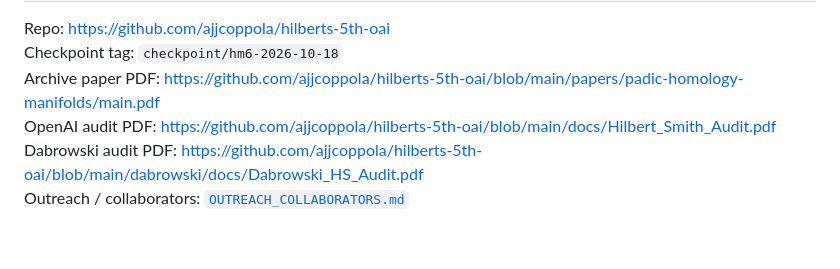
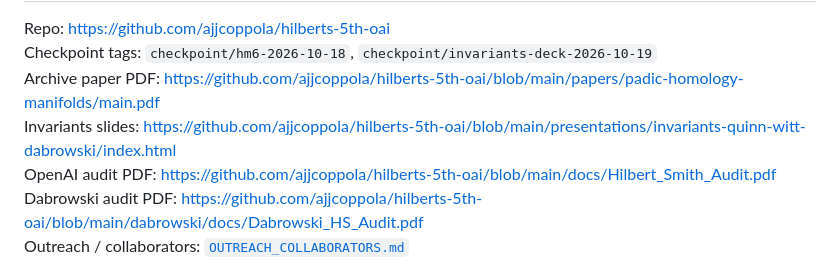
Before and after one commit to ajjcoppola/hilberts-5th-oai, a Markdown page: docs/POST_DRAFTS.md, the part around one of its changes. Drawn GitHub-style; blank space fills up the shorter version.

```diff
--- a/docs/POST_DRAFTS.md
+++ b/docs/POST_DRAFTS.md
@@ -2,7 +2,8 @@
 
 Repo: https://github.com/ajjcoppola/hilberts-5th-oai
-Checkpoint tag: `checkpoint/hm6-2026-10-18`
+Checkpoint tags: `checkpoint/hm6-2026-10-18`, `checkpoint/invariants-deck-2026-10-19`
 Archive paper PDF: https://github.com/ajjcoppola/hilberts-5th-oai/blob/main/papers/padic-homology-manifolds/main.pdf
+Invariants slides: https://github.com/ajjcoppola/hilberts-5th-oai/blob/main/presentations/invariants-quinn-witt-dabrowski/index.html
 OpenAI audit PDF: https://github.com/ajjcoppola/hilberts-5th-oai/blob/main/docs/Hilbert_Smith_Audit.pdf
 Dabrowski audit PDF: https://github.com/ajjcoppola/hilberts-5th-oai/blob/main/dabrowski/docs/Dabrowski_HS_Audit.pdf
 Outreach / collaborators: [`OUTREACH_COLLABORATORS.md`](OUTREACH_COLLABORATORS.md)
```
Also changed, not shown: other parts of docs/POST_DRAFTS.md (+54 -1 lines).
